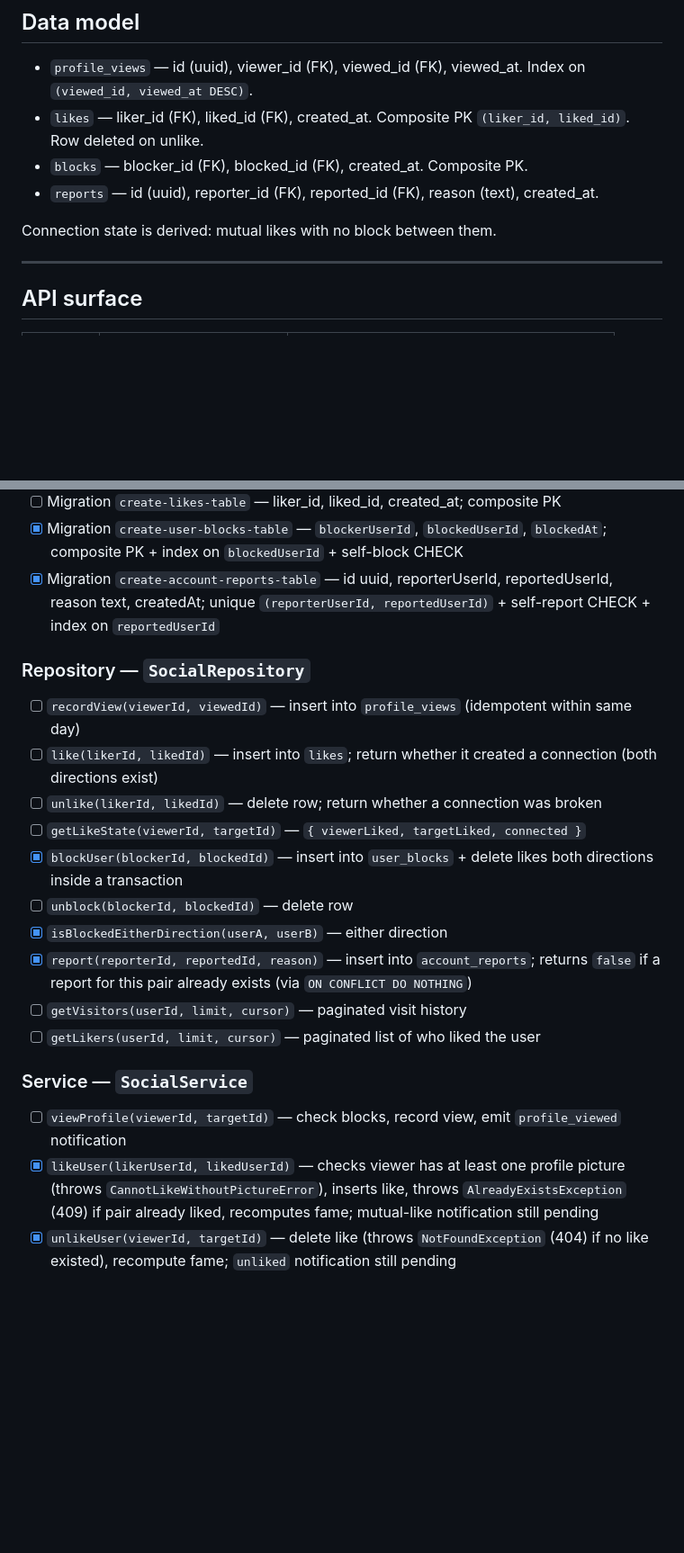
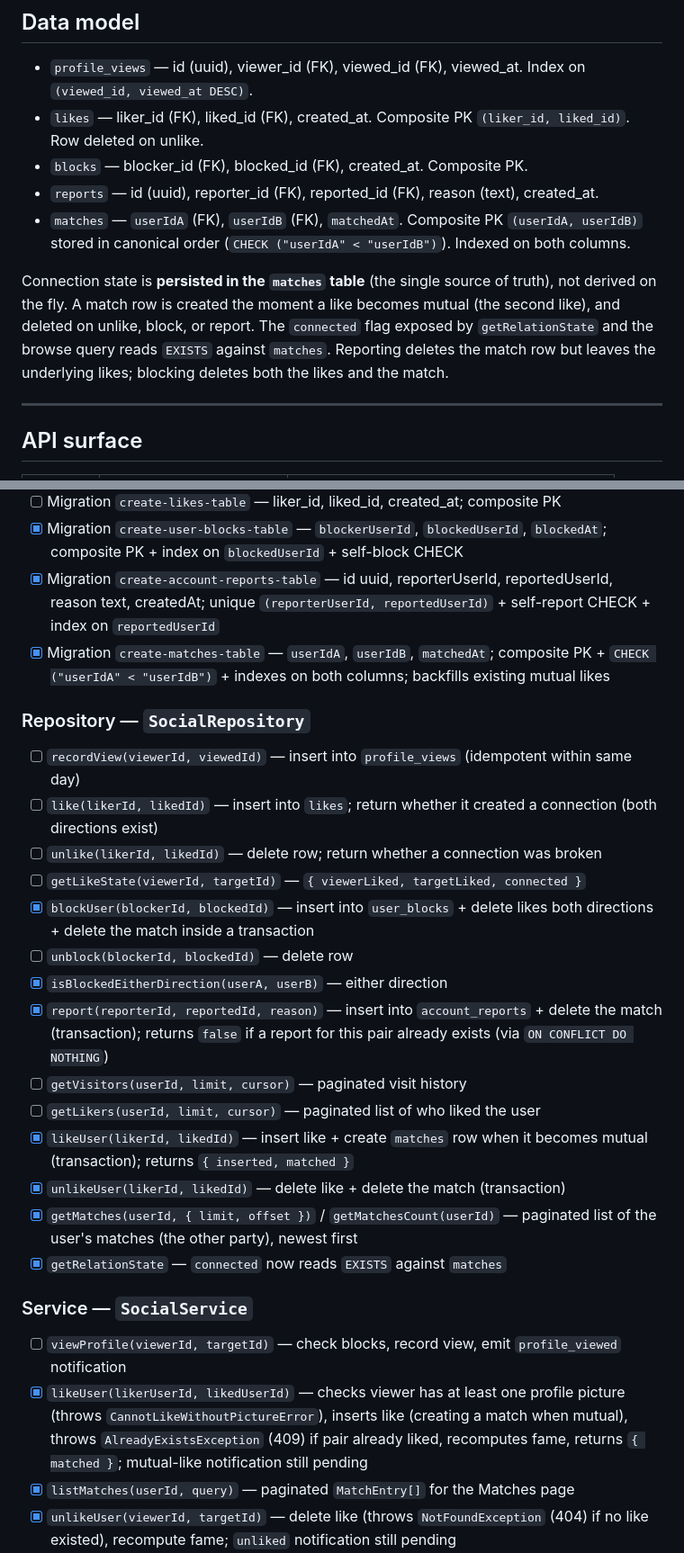
Before and after one commit to Saturn-Lotus/matcha, a Markdown page: prds/05-profile-view.md, 2 parts joined by grey strips. Shown at 90% size. Rendered like a GitHub page; blank space fills up the shorter version.

Commit message:
docs: update PRDs for user matching feature

```diff
--- a/prds/05-profile-view.md
+++ b/prds/05-profile-view.md
@@ -36,8 +36,9 @@ Status indicators visible to the viewer (both surfaces):
 - `likes` — liker_id (FK), liked_id (FK), created_at. Composite PK `(liker_id, liked_id)`. Row deleted on unlike.
 - `blocks` — blocker_id (FK), blocked_id (FK), created_at. Composite PK.
 - `reports` — id (uuid), reporter_id (FK), reported_id (FK), reason (text), created_at.
+- `matches` — `userIdA` (FK), `userIdB` (FK), `matchedAt`. Composite PK `(userIdA, userIdB)` stored in canonical order (`CHECK ("userIdA" < "userIdB")`). Indexed on both columns.
 
-Connection state is derived: mutual likes with no block between them.
+Connection state is **persisted in the `matches` table** (the single source of truth), not derived on the fly. A match row is created the moment a like becomes mutual (the second like), and deleted on unlike, block, or report. The `connected` flag exposed by `getRelationState` and the browse query reads `EXISTS` against `matches`. Reporting deletes the match row but leaves the underlying likes; blocking deletes both the likes and the match.
 
 ---
 
@@ -114,22 +115,28 @@ Stage 8 (feed card adoption of all the above) is a UI assembly step — no new u
 - [ ] Migration `create-likes-table` — liker_id, liked_id, created_at; composite PK
 - [x] Migration `create-user-blocks-table` — `blockerUserId`, `blockedUserId`, `blockedAt`; composite PK + index on `blockedUserId` + self-block CHECK
 - [x] Migration `create-account-reports-table` — id uuid, reporterUserId, reportedUserId, reason text, createdAt; unique `(reporterUserId, reportedUserId)` + self-report CHECK + index on `reportedUserId`
+- [x] Migration `create-matches-table` — `userIdA`, `userIdB`, `matchedAt`; composite PK + `CHECK ("userIdA" < "userIdB")` + indexes on both columns; backfills existing mutual likes
 
 ### Repository — `SocialRepository`
 - [ ] `recordView(viewerId, viewedId)` — insert into `profile_views` (idempotent within same day)
 - [ ] `like(likerId, likedId)` — insert into `likes`; return whether it created a connection (both directions exist)
 - [ ] `unlike(likerId, likedId)` — delete row; return whether a connection was broken
 - [ ] `getLikeState(viewerId, targetId)` — `{ viewerLiked, targetLiked, connected }`
-- [x] `blockUser(blockerId, blockedId)` — insert into `user_blocks` + delete likes both directions inside a transaction
+- [x] `blockUser(blockerId, blockedId)` — insert into `user_blocks` + delete likes both directions + delete the match inside a transaction
 - [ ] `unblock(blockerId, blockedId)` — delete row
 - [x] `isBlockedEitherDirection(userA, userB)` — either direction
-- [x] `report(reporterId, reportedId, reason)` — insert into `account_reports`; returns `false` if a report for this pair already exists (via `ON CONFLICT DO NOTHING`)
+- [x] `report(reporterId, reportedId, reason)` — insert into `account_reports` + delete the match (transaction); returns `false` if a report for this pair already exists (via `ON CONFLICT DO NOTHING`)
 - [ ] `getVisitors(userId, limit, cursor)` — paginated visit history
 - [ ] `getLikers(userId, limit, cursor)` — paginated list of who liked the user
+- [x] `likeUser(likerId, likedId)` — insert like + create `matches` row when it becomes mutual (transaction); returns `{ inserted, matched }`
+- [x] `unlikeUser(likerId, likedId)` — delete like + delete the match (transaction)
+- [x] `getMatches(userId, { limit, offset })` / `getMatchesCount(userId)` — paginated list of the user's matches (the other party), newest first
+- [x] `getRelationState` — `connected` now reads `EXISTS` against `matches`
 
 ### Service — `SocialService`
 - [ ] `viewProfile(viewerId, targetId)` — check blocks, record view, emit `profile_viewed` notification
-- [x] `likeUser(likerUserId, likedUserId)` — checks viewer has at least one profile picture (throws `CannotLikeWithoutPictureError`), inserts like, throws `AlreadyExistsException` (409) if pair already liked, recomputes fame; mutual-like notification still pending
+- [x] `likeUser(likerUserId, likedUserId)` — checks viewer has at least one profile picture (throws `CannotLikeWithoutPictureError`), inserts like (creating a match when mutual), throws `AlreadyExistsException` (409) if pair already liked, recomputes fame, returns `{ matched }`; mutual-like notification still pending
+- [x] `listMatches(userId, query)` — paginated `MatchEntry[]` for the Matches page
 - [x] `unlikeUser(viewerId, targetId)` — delete like (throws `NotFoundException` (404) if no like existed), recompute fame; `unliked` notification still pending
 - [x] `blockUser(viewerId, targetId)` — validates target exists, throws `SelfActionForbiddenException`, throws `AlreadyExistsException` (409) if pair already blocked, delegates to repo (atomic block + like cleanup), recomputes fame
 - [ ] `unblock(viewerId, targetId)`
```
Also changed, not shown: other parts of prds/05-profile-view.md (+5 -0 lines), prds/03-browsing.md (+2 -0 lines), prds/06-chat.md (+2 -0 lines).
